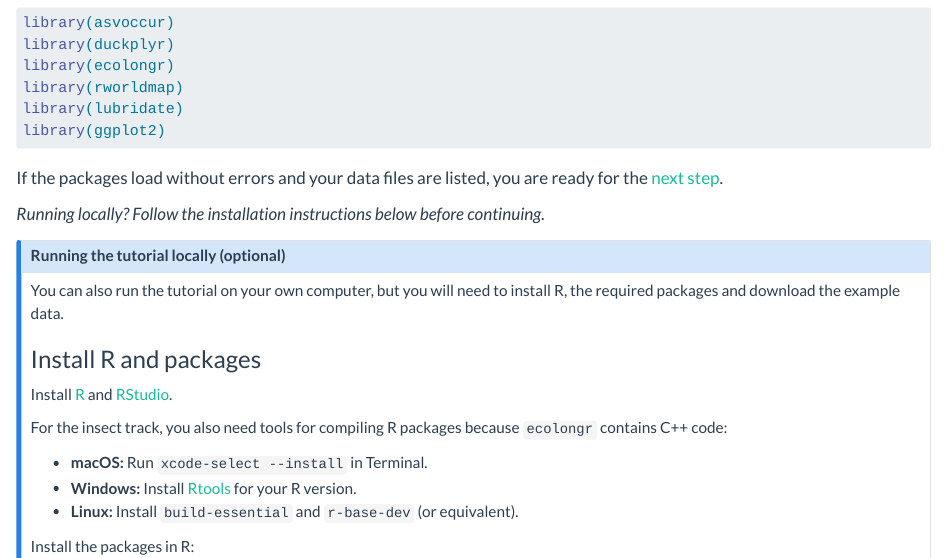
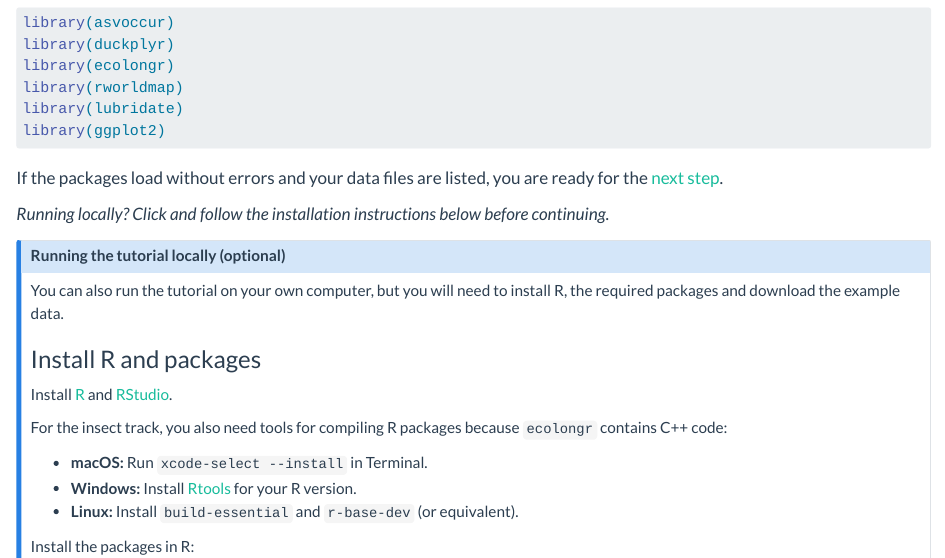
Before and after one commit to biodiversitydata-se/sbdi-eDNA-smn, a Quarto document (tutorial-01-setup.qmd): the page in a window 1100 px wide, from 1310 px down. Rendered offline with R 4.5, knitr and Pandoc in place of Quarto, with nearby package versions.

Commit message:
Setup page: say that the local install box must be clicked open
Co-Authored-By: Claude Opus 5.5 <noreply@anthropic.com>

```diff
--- a/tutorial-01-setup.qmd
+++ b/tutorial-01-setup.qmd
@@ -82,7 +82,7 @@
 
 :::
 
-*Running locally? Follow the installation instructions below before continuing.*
+*Running locally? Click and follow the installation instructions below before continuing.*
 
 ::: {.callout-note collapse="true"}
 ## Running the tutorial locally (optional)
```
Also changed, not shown: docs/search.json, 1 other file.
